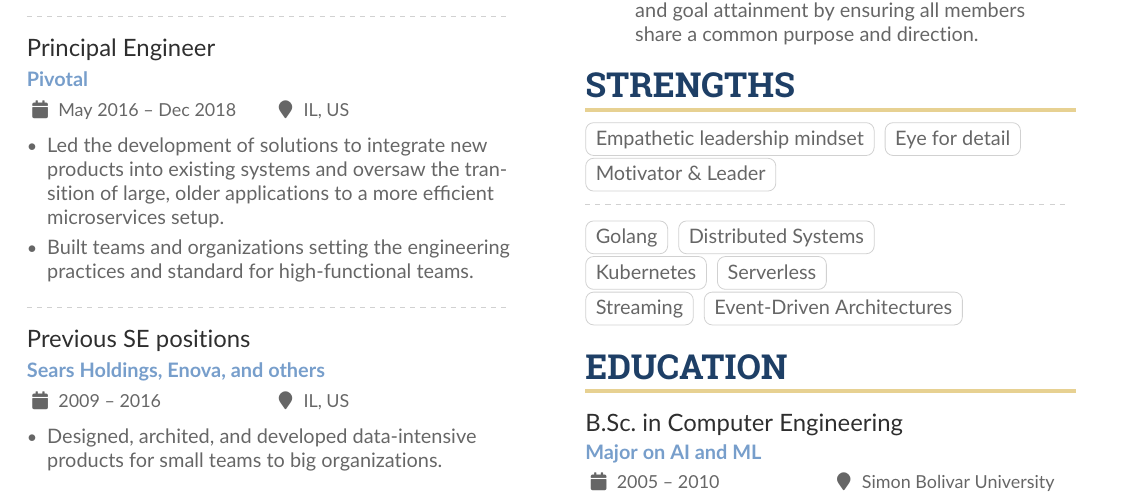
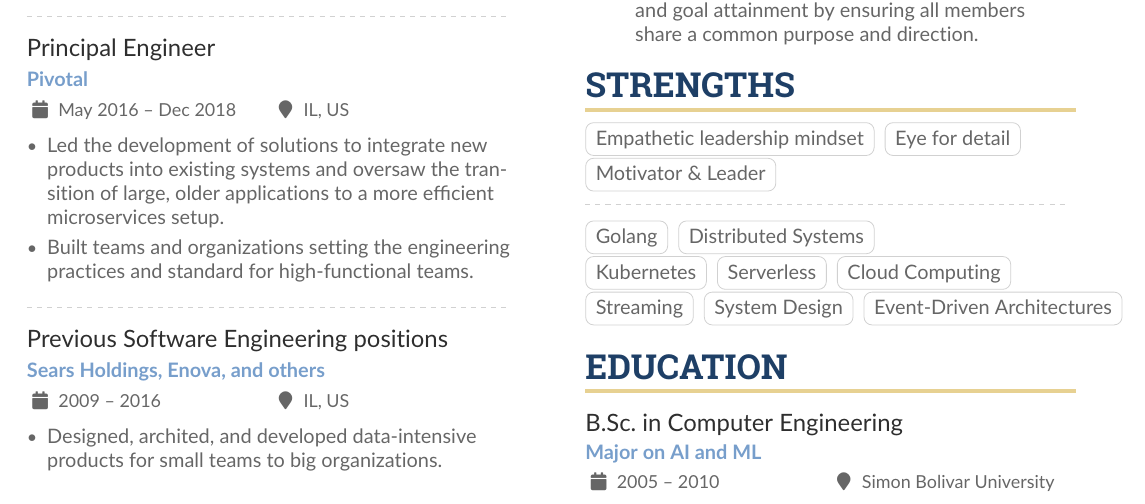
Before and after one commit to dolfolife/dolfolife, a LaTeX CV (resume/resume.tex): part of the page, cut so that both start at the same text. Compiled offline with pdfLaTeX.

Commit message:
cleaner
Signed-off-by: Rodolfo Sanchez <rodolfo2488@gmail.com>

```diff
--- a/resume/resume.tex
+++ b/resume/resume.tex
@@ -123,7 +123,7 @@
 
 \divider
 
-\cvevent{Previous SE positions}{Sears Holdings, Enova, and others}{2009 -- 2016}{IL, US}
+\cvevent{Previous Software Engineering positions}{Sears Holdings, Enova, and others}{2009 -- 2016}{IL, US}
 \begin{itemize}
     \item Designed, archited, and developed data-intensive products for small teams to big organizations.
 \end{itemize}
@@ -170,8 +170,10 @@
 \cvtag{Golang}
 \cvtag{Distributed Systems}\\
 \cvtag{Kubernetes}
-\cvtag{Serverless}\\
+\cvtag{Serverless}
+\cvtag{Cloud Computing}\\
 \cvtag{Streaming}
+\cvtag{System Design}
 \cvtag{Event-Driven Architectures}\\
 
 \medskip
```
Also changed, not shown: 1 other file.
